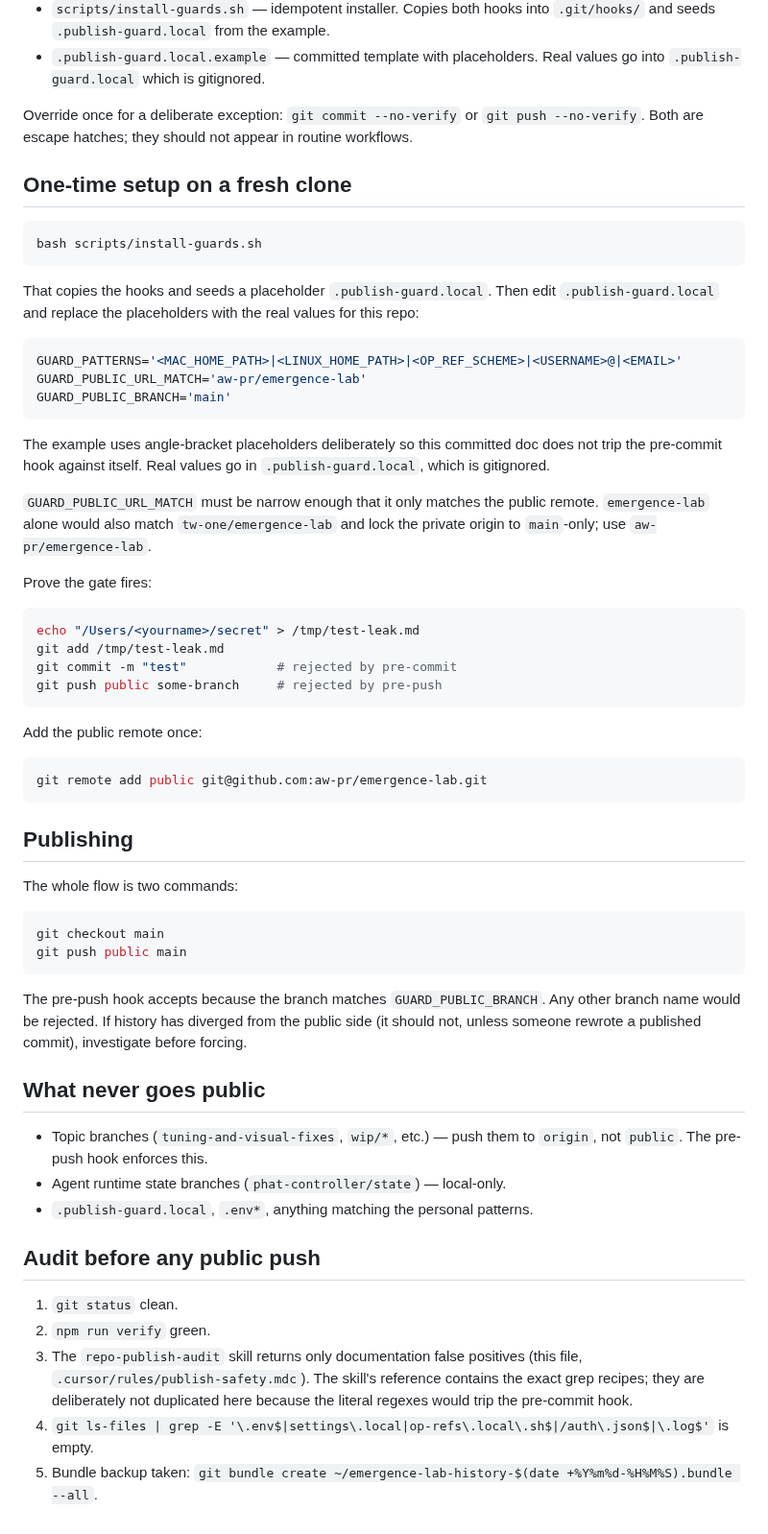
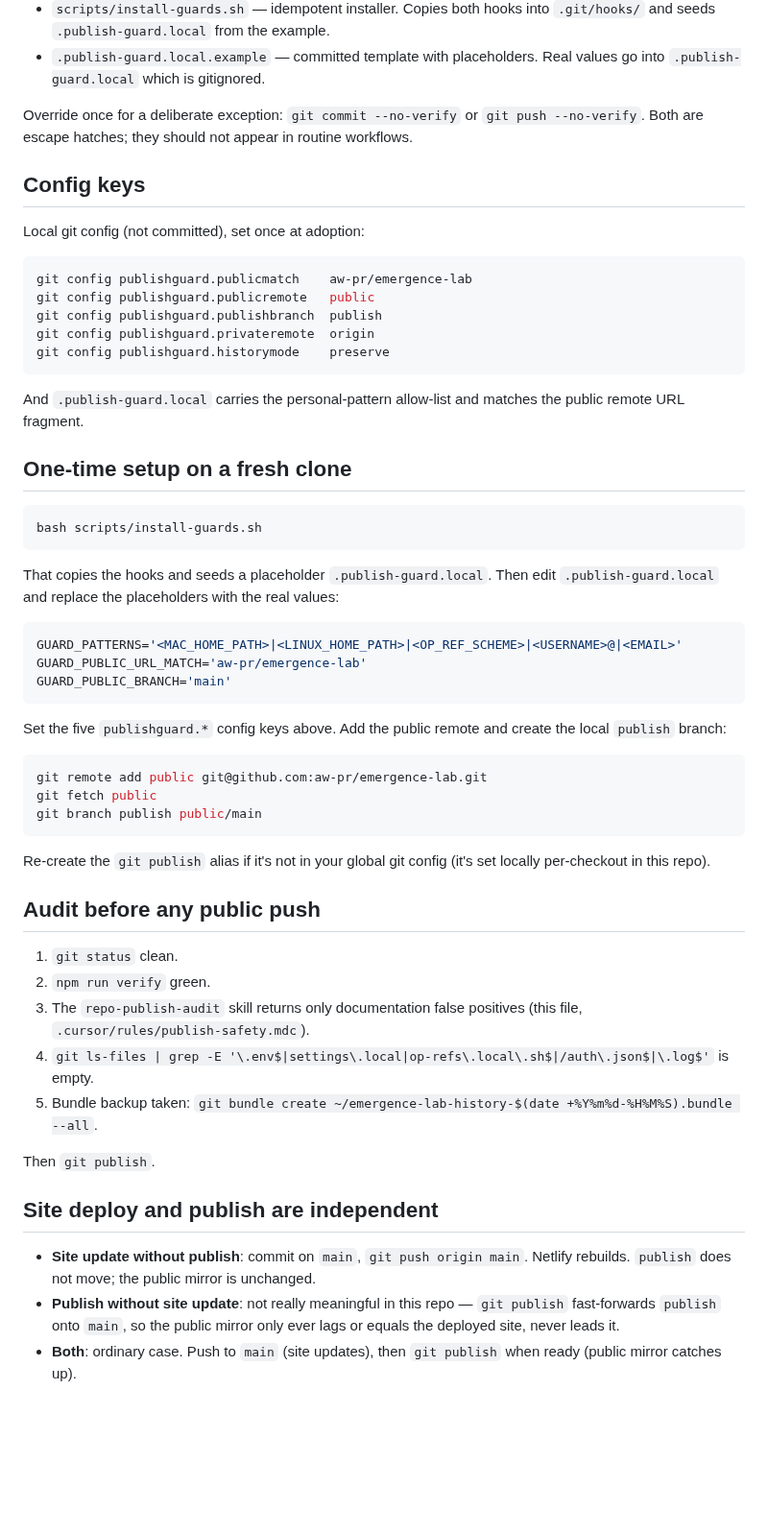
Before and after one commit to aw-pr/emergence-lab, a Markdown page: docs/PUBLISH-WORKFLOW.md, the part around one of its changes. Shown at 96% size. Rendered like a GitHub page; blank space fills up the shorter version.

````diff
--- a/docs/PUBLISH-WORKFLOW.md
+++ b/docs/PUBLISH-WORKFLOW.md
@@ -49,15 +94,30 @@ Override once for a deliberate exception: `git commit --no-verify` or
 `git push --no-verify`. Both are escape hatches; they should not appear in
 routine workflows.
 
+## Config keys
+
+Local git config (not committed), set once at adoption:
+
+```sh
+git config publishguard.publicmatch    aw-pr/emergence-lab
+git config publishguard.publicremote   public
+git config publishguard.publishbranch  publish
+git config publishguard.privateremote  origin
+git config publishguard.historymode    preserve
+```
+
+And `.publish-guard.local` carries the personal-pattern allow-list and
+matches the public remote URL fragment.
+
 ## One-time setup on a fresh clone
 
 ```sh
 bash scripts/install-guards.sh
 ```
 
-That copies the hooks and seeds a placeholder `.publish-guard.local`. Then
-edit `.publish-guard.local` and replace the placeholders with the real
-values for this repo:
+That copies the hooks and seeds a placeholder `.publish-guard.local`.
+Then edit `.publish-guard.local` and replace the placeholders with the
+real values:
 
 ```sh
 GUARD_PATTERNS='<MAC_HOME_PATH>|<LINUX_HOME_PATH>|<OP_REF_SCHEME>|<USERNAME>@|<EMAIL>'
@@ -65,58 +125,38 @@ GUARD_PUBLIC_URL_MATCH='aw-pr/emergence-lab'
 GUARD_PUBLIC_BRANCH='main'
 ```
 
-The example uses angle-bracket placeholders deliberately so this committed
-doc does not trip the pre-commit hook against itself. Real values go in
-`.publish-guard.local`, which is gitignored.
-
-`GUARD_PUBLIC_URL_MATCH` must be narrow enough that it only matches the
-public remote. `emergence-lab` alone would also match `tw-one/emergence-lab`
-and lock the private origin to `main`-only; use `aw-pr/emergence-lab`.
-
-Prove the gate fires:
-
-```sh
-echo "/Users/<yourname>/secret" > /tmp/test-leak.md
-git add /tmp/test-leak.md
-git commit -m "test"            # rejected by pre-commit
-git push public some-branch     # rejected by pre-push
-```
-
-Add the public remote once:
+Set the five `publishguard.*` config keys above. Add the public remote
+and create the local `publish` branch:
 
 ```sh
 git remote add public git@github.com:aw-pr/emergence-lab.git
+git fetch public
+git branch publish public/main
 ```
 
-## Publishing
-
-The whole flow is two commands:
-
-```sh
-git checkout main
-git push public main
-```
-
-The pre-push hook accepts because the branch matches `GUARD_PUBLIC_BRANCH`.
-Any other branch name would be rejected. If history has diverged from the
-public side (it should not, unless someone rewrote a published commit),
-investigate before forcing.
-
-## What never goes public
-
-- Topic branches (`tuning-and-visual-fixes`, `wip/*`, etc.) — push them to
-  `origin`, not `public`. The pre-push hook enforces this.
-- Agent runtime state branches (`phat-controller/state`) — local-only.
-- `.publish-guard.local`, `.env*`, anything matching the personal patterns.
+Re-create the `git publish` alias if it's not in your global git config
+(it's set locally per-checkout in this repo).
 
 ## Audit before any public push
 
 1. `git status` clean.
 2. `npm run verify` green.
-3. The `repo-publish-audit` skill returns only documentation false positives
-   (this file, `.cursor/rules/publish-safety.mdc`). The skill's reference
-   contains the exact grep recipes; they are deliberately not duplicated here
-   because the literal regexes would trip the pre-commit hook.
+3. The `repo-publish-audit` skill returns only documentation false
+   positives (this file, `.cursor/rules/publish-safety.mdc`).
 4. `git ls-files | grep -E '\.env$|settings\.local|op-refs\.local\.sh$|/auth\.json$|\.log$'`
    is empty.
-5. Bundle backup taken: `git bundle create ~/emergence-lab-history-$(date +%Y%m%d-%H%M%S).bundle --all`.
+5. Bundle backup taken:
+   `git bundle create ~/emergence-lab-history-$(date +%Y%m%d-%H%M%S).bundle --all`.
+
+Then `git publish`.
+
+## Site deploy and publish are independent
+
+- **Site update without publish**: commit on `main`, `git push origin main`.
+  Netlify rebuilds. `publish` does not move; the public mirror is
+  unchanged.
+- **Publish without site update**: not really meaningful in this repo —
+  `git publish` fast-forwards `publish` onto `main`, so the public
+  mirror only ever lags or equals the deployed site, never leads it.
+- **Both**: ordinary case. Push to `main` (site updates), then
+  `git publish` when ready (public mirror catches up).
````
Also changed, not shown: other parts of docs/PUBLISH-WORKFLOW.md (+69 -24 lines).
